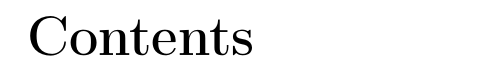
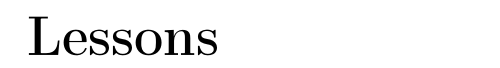
Before and after one commit to divilian/crystal-ball-2, a LaTeX book (foundations.tex): part of page 3 of 10, cut at the place of the change. Compiled offline with pdfLaTeX.

Commit message:
Change "day" to "lesson."

```diff
--- a/foundations.tex
+++ b/foundations.tex
@@ -13,7 +13,7 @@
 \usepackage{varwidth}
 \usepackage{multicol}
 \usepackage{fancybox}
-\usepackage[makeidx]{hvindex}
+\usepackage{makeidx}
 \usepackage{textcomp}
 \usepackage{footnote}
 \usepackage{makecell}
@@ -78,7 +78,8 @@ j 1 J 6 w
 
 \frontmatter
 
-\renewcommand{\contentsname}{Contents}
+\renewcommand{\contentsname}{Lessons}
+\renewcommand{\chaptername}{Lesson}
 
 \setcounter{tocdepth}{0}
 \tableofcontents
```
Also changed, not shown: lesson1.tex (renamed from day1.tex), lesson10.tex (renamed from day10.tex), lesson11.tex (renamed from day11.tex), lesson12.tex (renamed from day12.tex), lesson13.tex (renamed from day13.tex), lesson14.tex (renamed from day14.tex), lesson15.tex (renamed from day15.tex), lesson16.tex (renamed from day16.tex), lesson2.tex (renamed from day2.tex), lesson3.tex (renamed from day3.tex), lesson4.tex (renamed from day4.tex), lesson5.tex (renamed from day5.tex), lesson6.tex (renamed from day6.tex), lesson7.tex (renamed from day7.tex), 3 more files.
